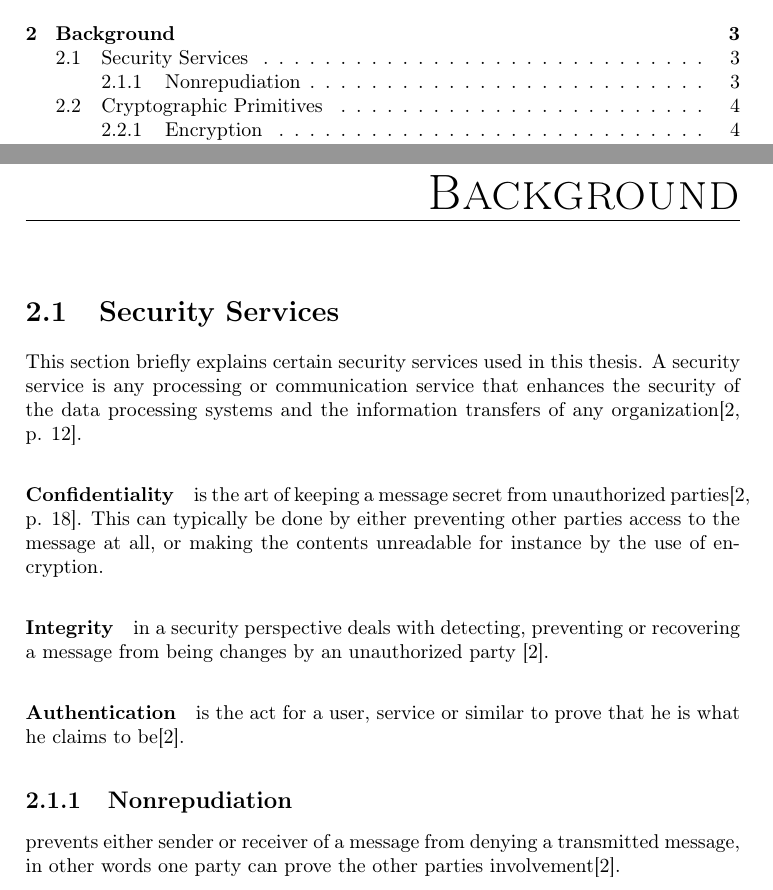
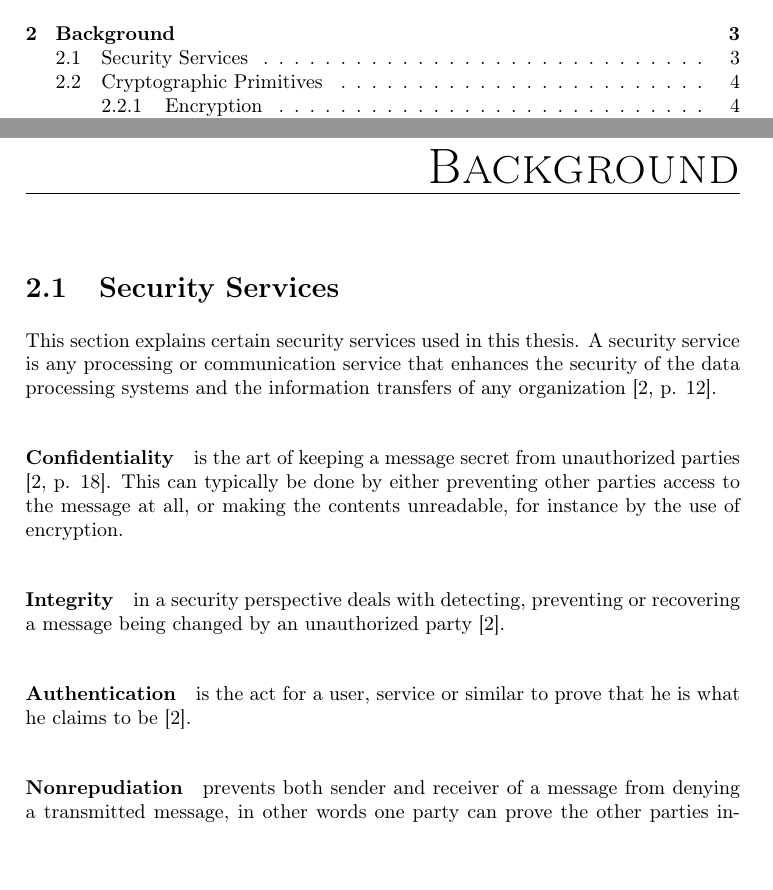
Before and after one commit to zerqent/cloud-storage-vault, a LaTeX thesis (report/main.tex): two parts of pages 7 and 19 of 52, joined at a grey line, cut so that both start at the same text, the shorter picture padded with empty space. Compiled offline with pdfLaTeX.

Commit message:
QA on 2.1

```diff
--- a/report/main.tex
+++ b/report/main.tex
@@ -177,33 +177,37 @@ software used.
 %**************************************%
 \chapter{Background}
 %**************************************%
-% Cloud (computing)
+
 \section{Security Services}
-This section briefly explains certain security services used in this
-thesis. A security service is any processing or communication service that
-enhances the security of the data processing systems and the information
-transfers of any organization\cite[p. 12]{stallings}.
+
+This section explains certain security services used in this thesis. A security
+service is any processing or communication service that enhances the security of
+the data processing systems and the information transfers of any organization
+\cite[p. 12]{stallings}.
 
 \paragraph{Confidentiality} is the art of keeping a message secret from
-unauthorized parties\cite[p. 18]{stallings}. This can typically be done by
+unauthorized parties \cite[p. 18]{stallings}. This can typically be done by
 either preventing other parties access to the message at all, or making the
-contents unreadable for instance by the use of encryption.
+contents unreadable, for instance by the use of encryption.
 
 \paragraph{Integrity} in a security perspective deals with detecting,
-preventing or recovering a message from being changes by an unauthorized party
+preventing or recovering a message being changed by an unauthorized party
 \cite{stallings}.
 
 \paragraph{Authentication} is the act for a user, service or similar to prove
-that he is what he claims to be\cite{stallings}.
+that he is what he claims to be \cite{stallings}.
 
-\subsection{Nonrepudiation} prevents either sender or receiver of a message
+\paragraph{Nonrepudiation} prevents both sender and receiver of a message
 from denying a transmitted message, in other words one party can prove the
-other parties involvement\cite{stallings}.
+other parties involvement \cite{stallings}.
 
 \section{Cryptographic Primitives}
+
 This section explains the low level security primitives used in this thesis.
 
-\subsection{Encryption} Encryption is the process of transforming some
+\subsection{Encryption}
+
+Encryption is the process of transforming some
 information into an unreadable form. Encryption is primarily used to enforce
 Confidentially, but can also be used for other purposes such as authentication.
 In a very basic form an encryption scheme consist of an encryption algorithm,
```
